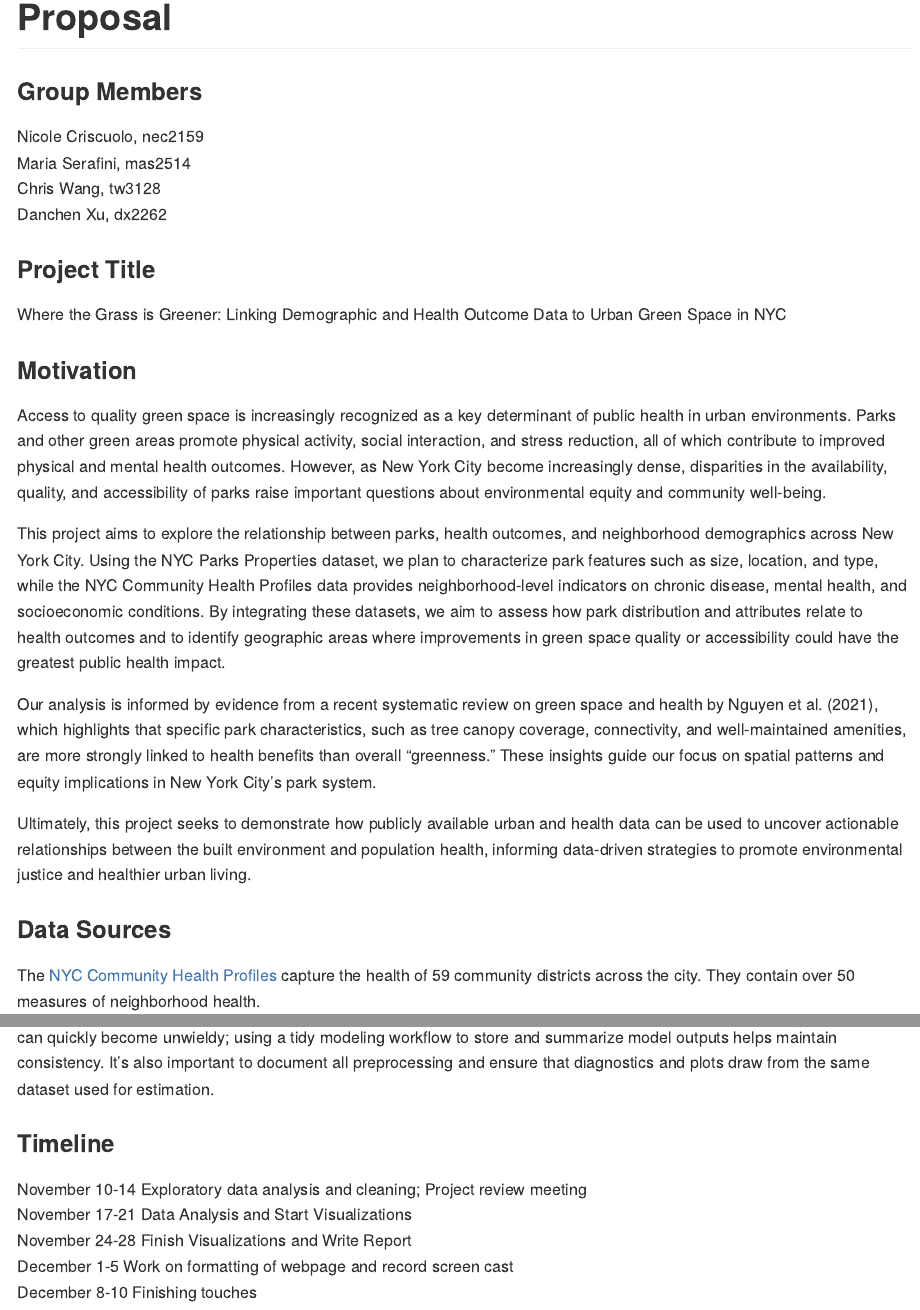
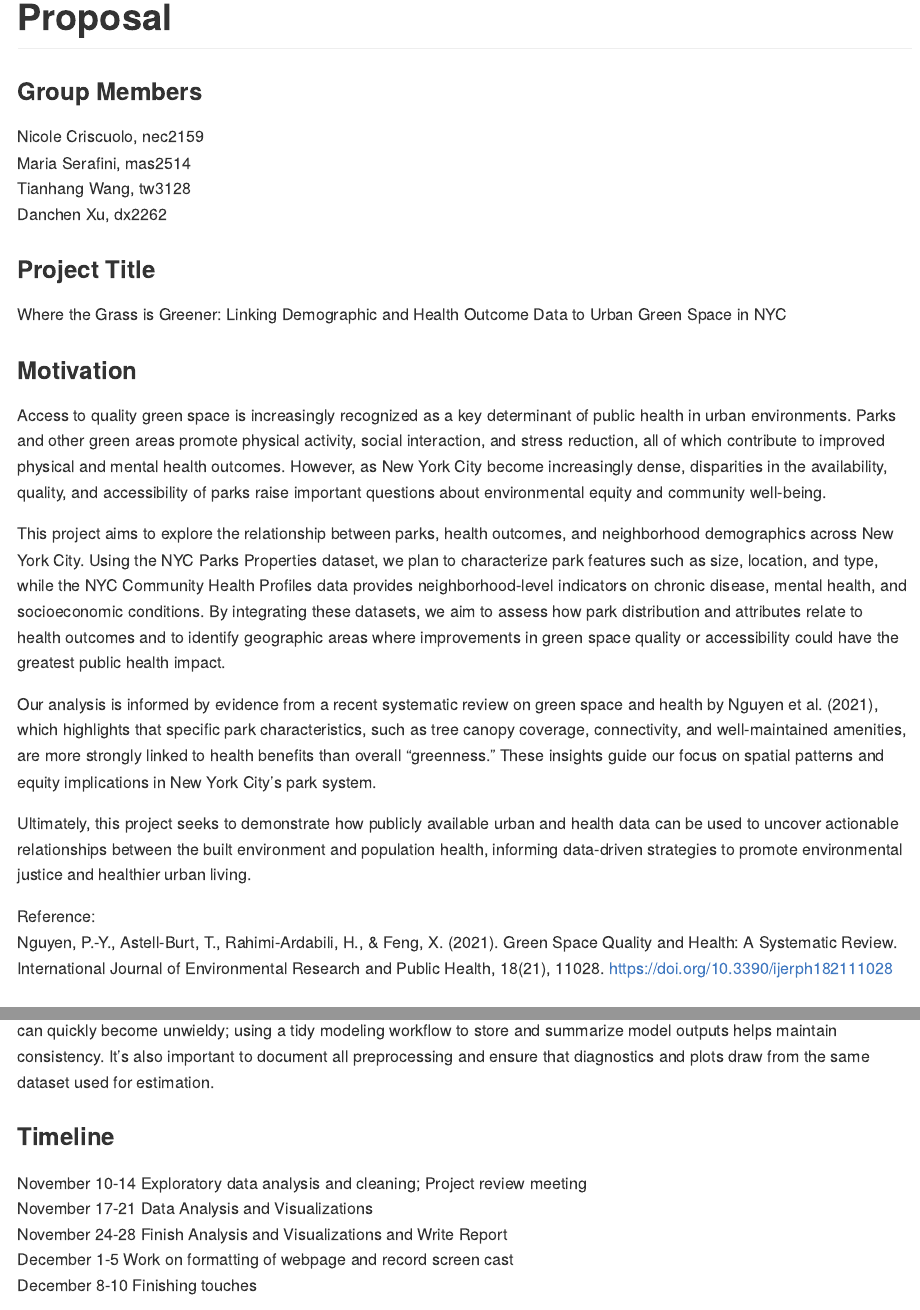
Before and after one commit to dx2262/P8105-Final-Project, an R Markdown document (proposal.Rmd): the page in a window 1100 px wide, from its top, and a second part further down, joined at a grey line. The pictures show the output file proposal.md that the author committed with the source, drawn offline in the style of GitHub.

Commit message:
Adding full citation and README

```diff
--- a/proposal.Rmd
+++ b/proposal.Rmd
@@ -7,7 +7,7 @@ output: github_document
 
 Nicole Criscuolo, nec2159
 Maria Serafini, mas2514
-Chris Wang, tw3128
+Tianhang Wang, tw3128
 Danchen Xu, dx2262
 
 ### Project Title
@@ -24,6 +24,8 @@ Our analysis is informed by evidence from a recent systematic review on green sp
 
 Ultimately, this project seeks to demonstrate how publicly available urban and health data can be used to uncover actionable relationships between the built environment and population health, informing data-driven strategies to promote environmental justice and healthier urban living.
 
+Reference:
+Nguyen, P.-Y., Astell-Burt, T., Rahimi-Ardabili, H., & Feng, X. (2021). Green Space Quality and Health: A Systematic Review. International Journal of Environmental Research and Public Health, 18(21), 11028. https://doi.org/10.3390/ijerph182111028
 
 ### Data Sources
 
@@ -100,12 +99,10 @@ For the modeling stage, each specification brings distinct technical challenges.
 
 Finally, reproducibility is a meta-level challenge running through the entire workflow. Managing multiple models and variants can quickly become unwieldy; using a tidy modeling workflow to store and summarize model outputs helps maintain consistency. It’s also important to document all preprocessing and ensure that diagnostics and plots draw from the same dataset used for estimation.
 
-
-
 ### Timeline
 
 November 10-14 Exploratory data analysis and cleaning; Project review meeting
-November 17-21 Data Analysis and Start Visualizations
-November 24-28 Finish Visualizations and Write Report
+November 17-21 Data Analysis and Visualizations
+November 24-28 Finish Analysis and Visualizations and Write Report
 December 1-5 Work on formatting of webpage and record screen cast
 December 8-10 Finishing touches
```
Also changed, not shown: README.md, data/Parks Properties User Guide.pdf (renamed from Parks Properties User Guide.pdf), proposal.md, proposal.Rmd (3 more changed lines).
